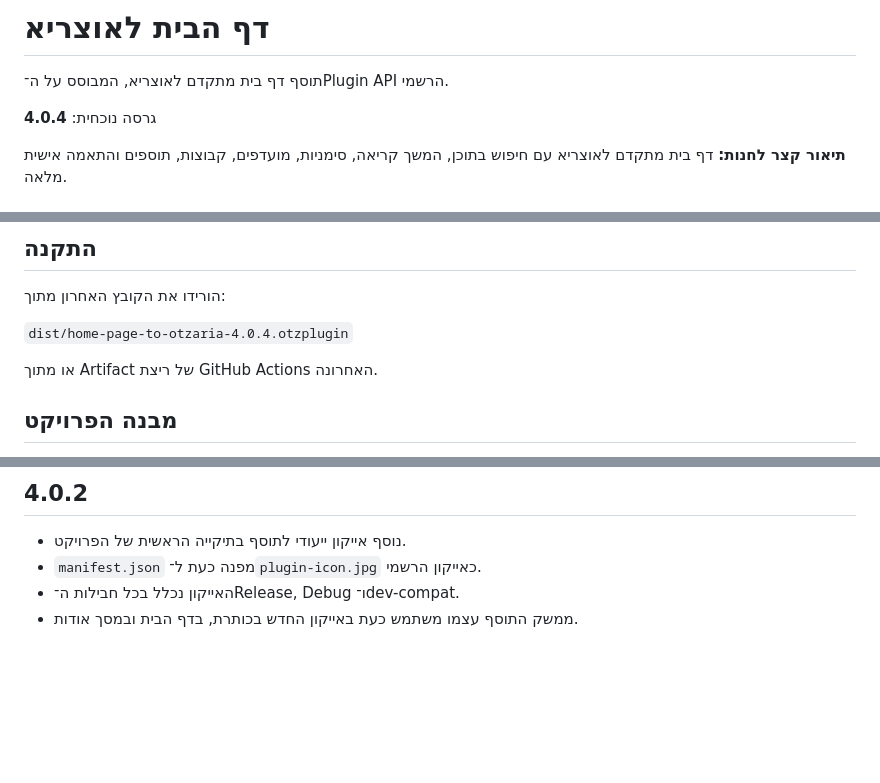
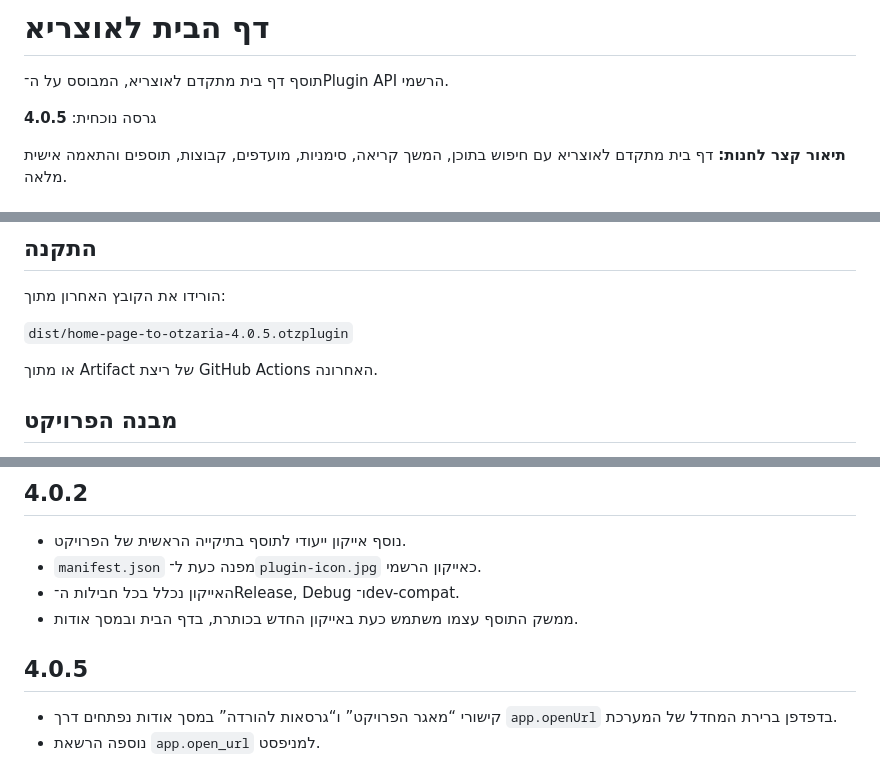
Before and after one commit to avtsye/Home-page-to-otzaria, a Markdown page: README.md, 3 parts joined by grey strips. Rendered like a GitHub page; blank space fills up the shorter version.

Commit message:
Document external browser links in 4.0.5

```diff
--- a/README.md
+++ b/README.md
@@ -2,7 +2,7 @@
 
 תוסף דף בית מתקדם לאוצריא, המבוסס על ה־Plugin API הרשמי.
 
-גרסה נוכחית: **4.0.4**
+גרסה נוכחית: **4.0.5**
 
 **תיאור קצר לחנות:** דף בית מתקדם לאוצריא עם חיפוש בתוכן, המשך קריאה, סימניות, מועדפים, קבוצות, תוספים והתאמה אישית מלאה.
 
@@ -124,7 +124,7 @@
 
 הורידו את הקובץ האחרון מתוך:
 
-`dist/home-page-to-otzaria-4.0.4.otzplugin`
+`dist/home-page-to-otzaria-4.0.5.otzplugin`
 
 או מתוך Artifact של ריצת GitHub Actions האחרונה.
 
@@ -202,3 +202,9 @@ https://github.com/avtsye/Home-page-to-otzaria
 - `manifest.json` מפנה כעת ל־`plugin-icon.jpg` כאייקון הרשמי.
 - האייקון נכלל בכל חבילות ה־Release, Debug ו־dev-compat.
 - ממשק התוסף עצמו משתמש כעת באייקון החדש בכותרת, בדף הבית ובמסך אודות.
+
+
+## 4.0.5
+
+- קישורי “מאגר הפרויקט” ו“גרסאות להורדה” במסך אודות נפתחים דרך `app.openUrl` בדפדפן ברירת המחדל של המערכת.
+- נוספה הרשאת `app.open_url` למניפסט.
```
Also changed, not shown: other parts of README.md (+1 -1 lines).
